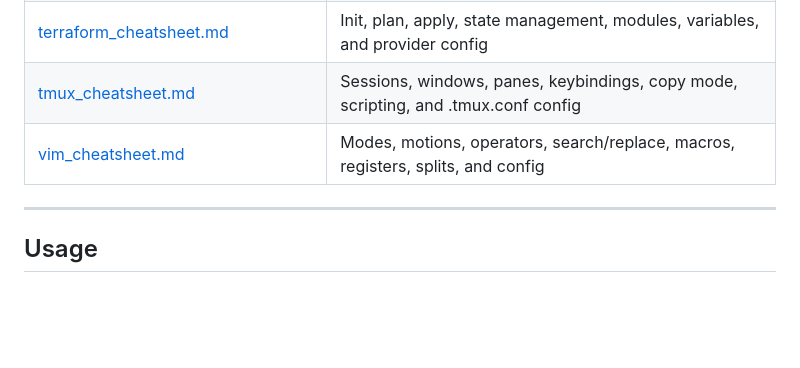
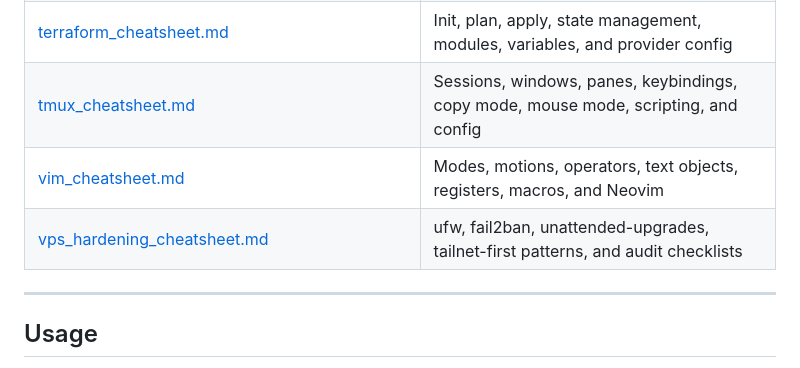
Before and after one commit to CryptoAI-Jedi/dev-cheatsheets, a Markdown page: README.md, the part around one of its changes. GitHub-like rendering; blank space fills up the shorter version.

```diff
--- a/README.md
+++ b/README.md
@@ -29,6 +33,7 @@ A personal, field-ready reference library for CLI tools, infrastructure, APIs, a
 | [terraform_cheatsheet.md](./terraform_cheatsheet.md) | Init, plan, apply, state management, modules, variables, and provider config |
-| [tmux_cheatsheet.md](./tmux_cheatsheet.md) | Sessions, windows, panes, keybindings, copy mode, scripting, and .tmux.conf config |
-| [vim_cheatsheet.md](./vim_cheatsheet.md) | Modes, motions, operators, search/replace, macros, registers, splits, and config |
+| [tmux_cheatsheet.md](./tmux_cheatsheet.md) | Sessions, windows, panes, keybindings, copy mode, mouse mode, scripting, and config |
+| [vim_cheatsheet.md](./vim_cheatsheet.md) | Modes, motions, operators, text objects, registers, macros, and Neovim |
+| [vps_hardening_cheatsheet.md](./vps_hardening_cheatsheet.md) | ufw, fail2ban, unattended-upgrades, tailnet-first patterns, and audit checklists |
 
 ---
 
```
Also changed, not shown: other parts of README.md (+16 -12 lines).
